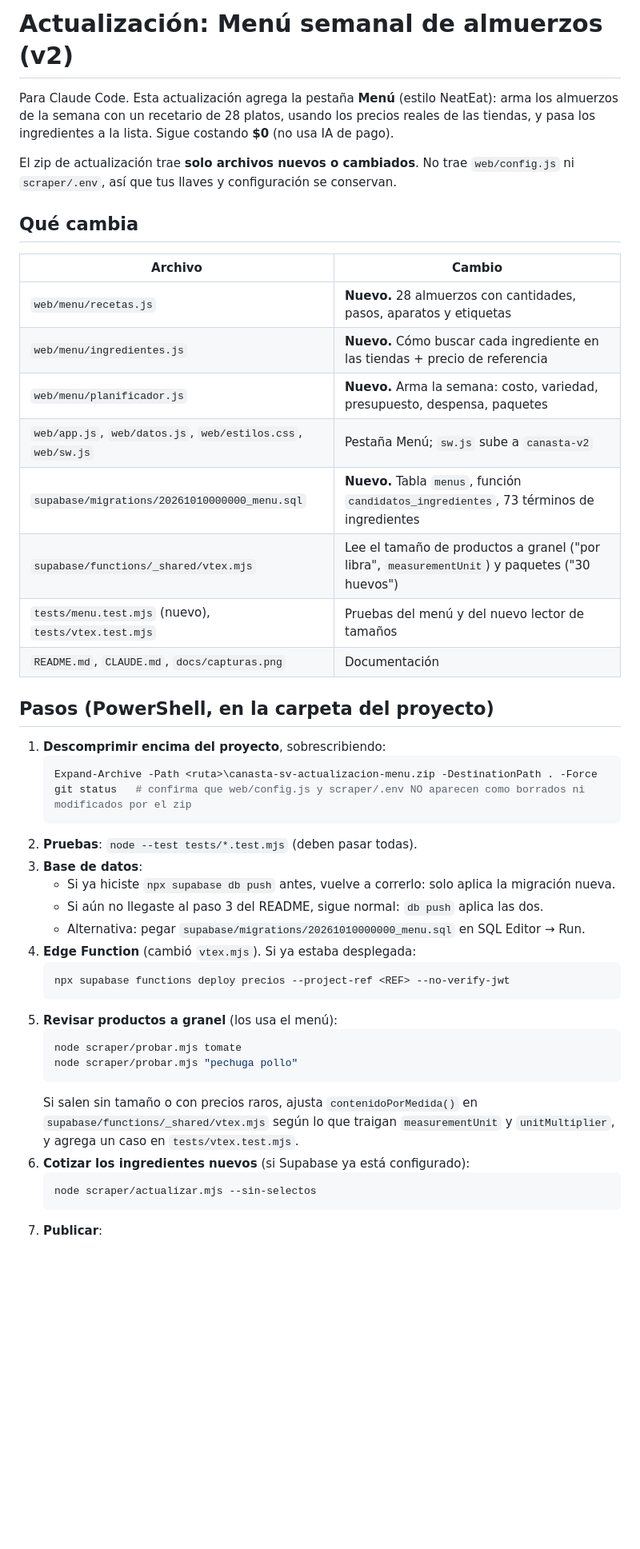
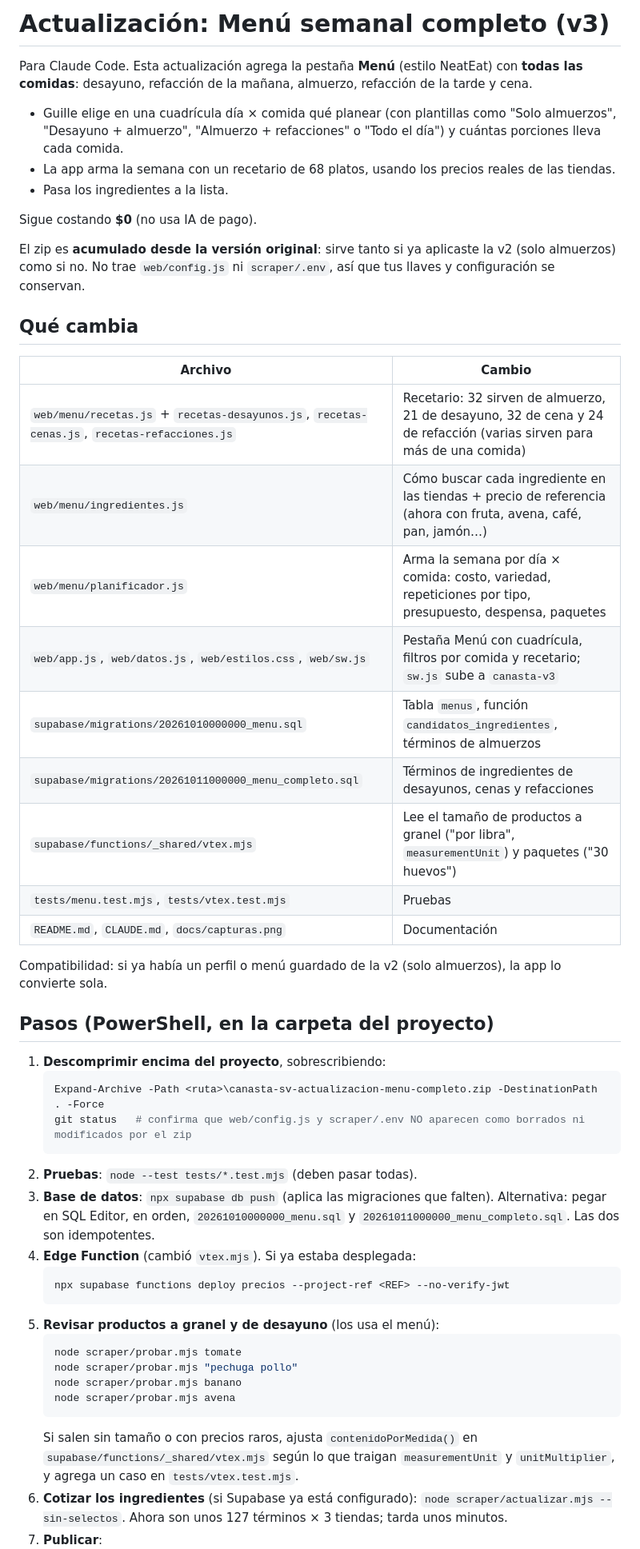
Before and after one commit to guilleclimaco/canasta-sv, a Markdown page: ACTUALIZAR-MENU.md, the part around one of its changes. Shown at 80% size. Drawn GitHub-style; blank space fills up the shorter version.

````diff
--- a/ACTUALIZAR-MENU.md
+++ b/ACTUALIZAR-MENU.md
@@ -1,50 +1,57 @@
-# Actualización: Menú semanal de almuerzos (v2)
+# Actualización: Menú semanal completo (v3)
 
-Para Claude Code. Esta actualización agrega la pestaña **Menú** (estilo NeatEat): arma los almuerzos de la semana
-con un recetario de 28 platos, usando los precios reales de las tiendas, y pasa los ingredientes a la lista.
+Para Claude Code. Esta actualización agrega la pestaña **Menú** (estilo NeatEat) con **todas las comidas**:
+desayuno, refacción de la mañana, almuerzo, refacción de la tarde y cena.
+
+- Guille elige en una cuadrícula día × comida qué planear (con plantillas como "Solo almuerzos",
+  "Desayuno + almuerzo", "Almuerzo + refacciones" o "Todo el día") y cuántas porciones lleva cada comida.
+- La app arma la semana con un recetario de 68 platos, usando los precios reales de las tiendas.
+- Pasa los ingredientes a la lista.
+
 Sigue costando **$0** (no usa IA de pago).
 
-El zip de actualización trae **solo archivos nuevos o cambiados**. No trae `web/config.js` ni `scraper/.env`,
-así que tus llaves y configuración se conservan.
+El zip es **acumulado desde la versión original**: sirve tanto si ya aplicaste la v2 (solo almuerzos) como si no.
+No trae `web/config.js` ni `scraper/.env`, así que tus llaves y configuración se conservan.
 
 ## Qué cambia
 
 | Archivo | Cambio |
 |---|---|
-| `web/menu/recetas.js` | **Nuevo.** 28 almuerzos con cantidades, pasos, aparatos y etiquetas |
-| `web/menu/ingredientes.js` | **Nuevo.** Cómo buscar cada ingrediente en las tiendas + precio de referencia |
-| `web/menu/planificador.js` | **Nuevo.** Arma la semana: costo, variedad, presupuesto, despensa, paquetes |
-| `web/app.js`, `web/datos.js`, `web/estilos.css`, `web/sw.js` | Pestaña Menú; `sw.js` sube a `canasta-v2` |
-| `supabase/migrations/20261010000000_menu.sql` | **Nuevo.** Tabla `menus`, función `candidatos_ingredientes`, 73 términos de ingredientes |
+| `web/menu/recetas.js` + `recetas-desayunos.js`, `recetas-cenas.js`, `recetas-refacciones.js` | Recetario: 32 sirven de almuerzo, 21 de desayuno, 32 de cena y 24 de refacción (varias sirven para más de una comida) |
+| `web/menu/ingredientes.js` | Cómo buscar cada ingrediente en las tiendas + precio de referencia (ahora con fruta, avena, café, pan, jamón…) |
+| `web/menu/planificador.js` | Arma la semana por día × comida: costo, variedad, repeticiones por tipo, presupuesto, despensa, paquetes |
+| `web/app.js`, `web/datos.js`, `web/estilos.css`, `web/sw.js` | Pestaña Menú con cuadrícula, filtros por comida y recetario; `sw.js` sube a `canasta-v3` |
+| `supabase/migrations/20261010000000_menu.sql` | Tabla `menus`, función `candidatos_ingredientes`, términos de almuerzos |
+| `supabase/migrations/20261011000000_menu_completo.sql` | Términos de ingredientes de desayunos, cenas y refacciones |
 | `supabase/functions/_shared/vtex.mjs` | Lee el tamaño de productos a granel ("por libra", `measurementUnit`) y paquetes ("30 huevos") |
-| `tests/menu.test.mjs` (nuevo), `tests/vtex.test.mjs` | Pruebas del menú y del nuevo lector de tamaños |
+| `tests/menu.test.mjs`, `tests/vtex.test.mjs` | Pruebas |
 | `README.md`, `CLAUDE.md`, `docs/capturas.png` | Documentación |
+
+Compatibilidad: si ya había un perfil o menú guardado de la v2 (solo almuerzos), la app lo convierte sola.
 
 ## Pasos (PowerShell, en la carpeta del proyecto)
 
 1. **Descomprimir encima del proyecto**, sobrescribiendo:
    ```powershell
-   Expand-Archive -Path <ruta>\canasta-sv-actualizacion-menu.zip -DestinationPath . -Force
+   Expand-Archive -Path <ruta>\canasta-sv-actualizacion-menu-completo.zip -DestinationPath . -Force
    git status   # confirma que web/config.js y scraper/.env NO aparecen como borrados ni modificados por el zip
    ```
 2. **Pruebas**: `node --test tests/*.test.mjs` (deben pasar todas).
-3. **Base de datos**:
-   - Si ya hiciste `npx supabase db push` antes, vuelve a correrlo: solo aplica la migración nueva.
-   - Si aún no llegaste al paso 3 del README, sigue normal: `db push` aplica las dos.
-   - Alternativa: pegar `supabase/migrations/20261010000000_menu.sql` en SQL Editor → Run.
+3. **Base de datos**: `npx supabase db push` (aplica las migraciones que falten).
+   Alternativa: pegar en SQL Editor, en orden, `20261010000000_menu.sql` y `20261011000000_menu_completo.sql`. Las dos son idempotentes.
 4. **Edge Function** (cambió `vtex.mjs`). Si ya estaba desplegada:
    ```powershell
    npx supabase functions deploy precios --project-ref <REF> --no-verify-jwt
    ```
-5. **Revisar productos a granel** (los usa el menú):
+5. **Revisar productos a granel y de desayuno** (los usa el menú):
    ```powershell
    node scraper/probar.mjs tomate
    node scraper/probar.mjs "pechuga pollo"
+   node scraper/probar.mjs banano
+   node scraper/probar.mjs avena
    ```
    Si salen sin tamaño o con precios raros, ajusta `contenidoPorMedida()` en `supabase/functions/_shared/vtex.mjs`
    según lo que traigan `measurementUnit` y `unitMultiplier`, y agrega un caso en `tests/vtex.test.mjs`.
-6. **Cotizar los ingredientes nuevos** (si Supabase ya está configurado):
-   ```powershell
-   node scraper/actualizar.mjs --sin-selectos
-   ```
+6. **Cotizar los ingredientes** (si Supabase ya está configurado): `node scraper/actualizar.mjs --sin-selectos`.
+   Ahora son unos 127 términos × 3 tiendas; tarda unos minutos.
 7. **Publicar**:
````
Also changed, not shown: other parts of ACTUALIZAR-MENU.md (+8 -6 lines), CLAUDE.md (+1 -1 lines), README.md (+23 -11 lines), docs/capturas.png, 14 other files.
